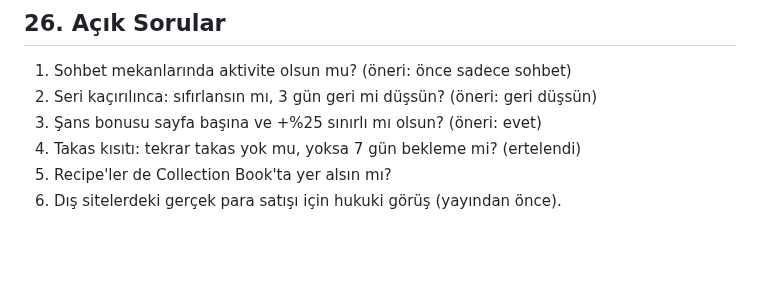
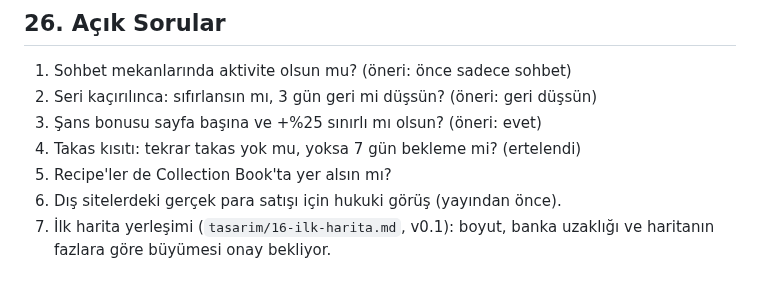
Before and after one commit to onuracikgoz/collection-fishing, a Markdown page: docs/acik-sorular.md, the part around the change. Drawn GitHub-style; blank space fills up the shorter version.

```diff
--- a/docs/acik-sorular.md
+++ b/docs/acik-sorular.md
@@ -10,3 +10,4 @@
 4. Takas kısıtı: tekrar takas yok mu, yoksa 7 gün bekleme mi? (ertelendi)
 5. Recipe'ler de Collection Book'ta yer alsın mı?
 6. Dış sitelerdeki gerçek para satışı için hukuki görüş (yayından önce).
+7. İlk harita yerleşimi (`tasarim/16-ilk-harita.md`, v0.1): boyut, banka uzaklığı ve haritanın fazlara göre büyümesi onay bekliyor.
```
Also changed, not shown: docs/tasarim/02-harita-sunucu.md (+2 -1 lines), docs/tasarim/16-ilk-harita.md (added, +74 -0 lines), docs/gorsel/harita-taslak-v0.1.png (added).
